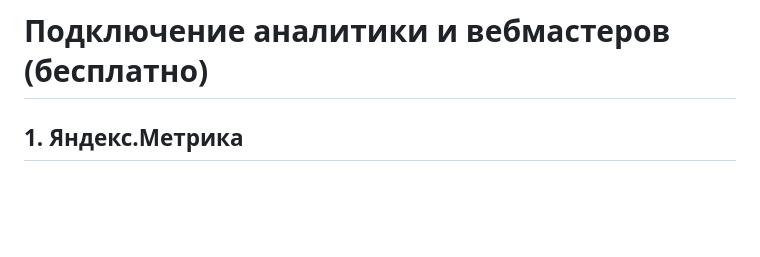
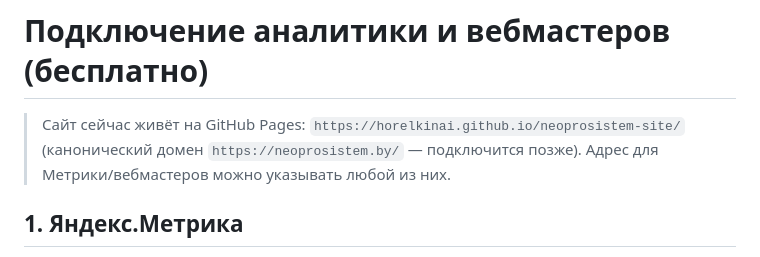
Before and after one commit to horelkinai/neoprosistem-site, a Markdown page: ANALYTICS-SETUP.md, the part around the change. Rendered like a GitHub page; blank space fills up the shorter version.

```diff
--- a/ANALYTICS-SETUP.md
+++ b/ANALYTICS-SETUP.md
@@ -1,4 +1,6 @@
 # Подключение аналитики и вебмастеров (бесплатно)
+
+> Сайт сейчас живёт на GitHub Pages: `https://horelkinai.github.io/neoprosistem-site/` (канонический домен `https://neoprosistem.by/` — подключится позже). Адрес для Метрики/вебмастеров можно указывать любой из них.
 
 ## 1. Яндекс.Метрика
 1. Заведите счётчик: https://metrika.yandex.ru/ (нужен аккаунт Яндекса).
```
Also changed, not shown: PROJECT_INFO.md (+10 -2 lines).
